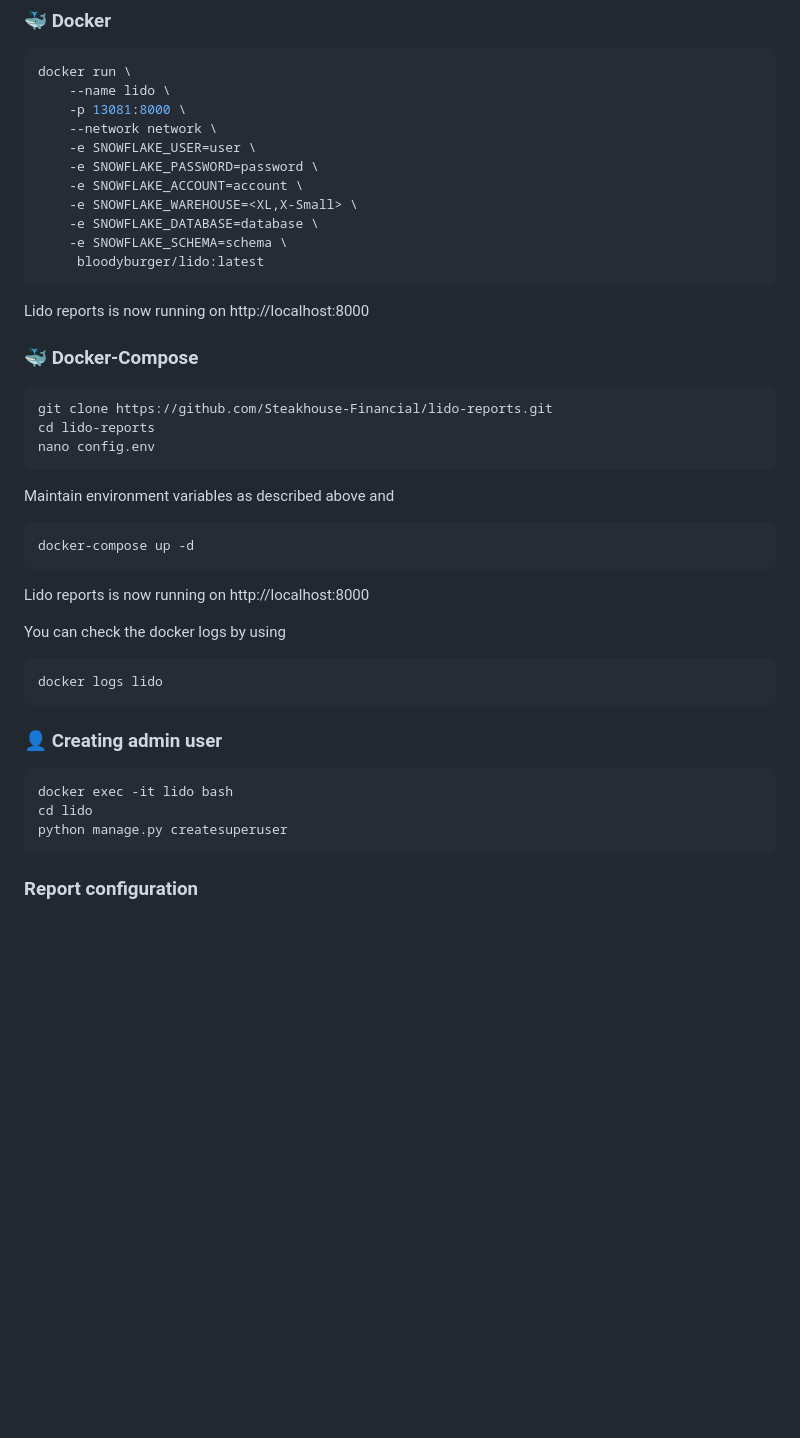
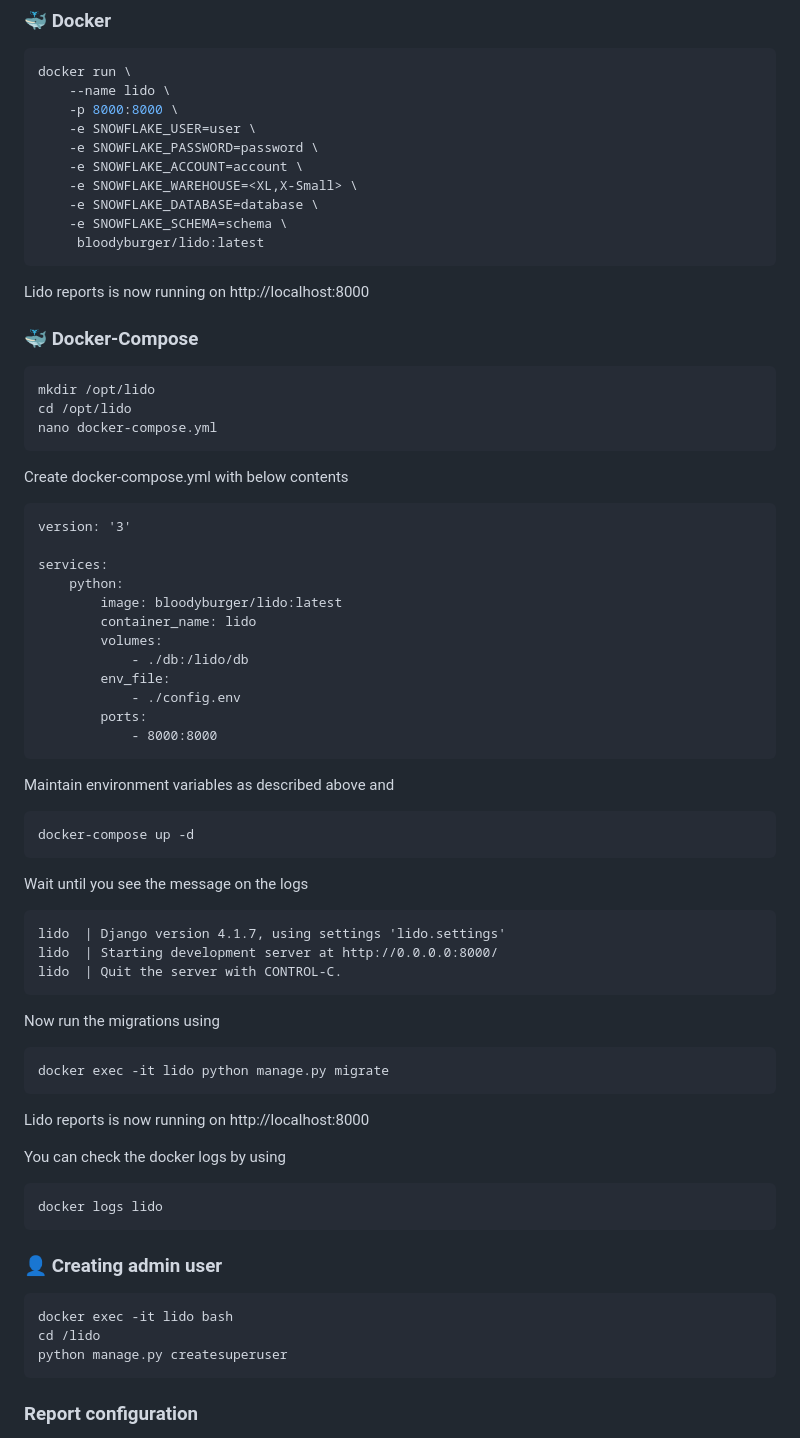
Before and after one commit to bloodyburger/lido, a Markdown page: README.md, the part around the change. Rendered like a GitHub page; blank space fills up the shorter version.

````diff
--- a/README.md
+++ b/README.md
@@ -14,8 +14,7 @@
 ```bash
 docker run \
 	--name lido \
-	-p 13081:8000 \
-	--network network \
+	-p 8000:8000 \
 	-e SNOWFLAKE_USER=user \
 	-e SNOWFLAKE_PASSWORD=password \
 	-e SNOWFLAKE_ACCOUNT=account \
@@ -28,16 +27,45 @@ Lido reports is now running on http://localhost:8000
 
 ### 🐳 Docker-Compose
 ```bash
-git clone https://github.com/Steakhouse-Financial/lido-reports.git
-cd lido-reports
-nano config.env
+mkdir /opt/lido
+cd /opt/lido
+nano docker-compose.yml
 ```
 
+Create docker-compose.yml with below contents
+```
+version: '3'
+
+services:
+    python:
+        image: bloodyburger/lido:latest
+        container_name: lido
+        volumes:
+            - ./db:/lido/db
+        env_file:
+            - ./config.env
+        ports:
+            - 8000:8000
+```
 Maintain environment variables as described above and
 
 ```bash
 docker-compose up -d
 ```
+
+Wait until you see the message on the logs
+```
+lido  | Django version 4.1.7, using settings 'lido.settings'
+lido  | Starting development server at http://0.0.0.0:8000/
+lido  | Quit the server with CONTROL-C.
+```
+
+Now run the migrations using
+```
+docker exec -it lido python manage.py migrate
+```
+
+
 Lido reports is now running on http://localhost:8000
 
 You can check the docker logs by using
@@ -48,7 +76,7 @@ docker logs lido
 ### :bust_in_silhouette: Creating admin user
 ```bash
 docker exec -it lido bash
-cd lido
+cd /lido
 python manage.py createsuperuser
 ```
 
````
